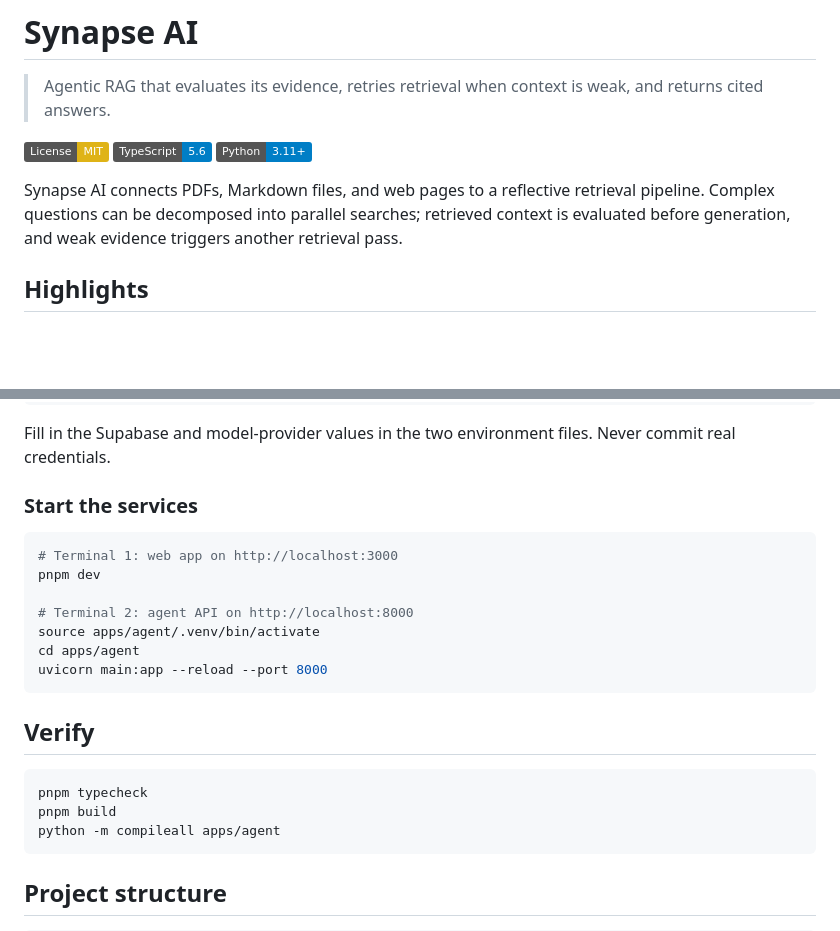
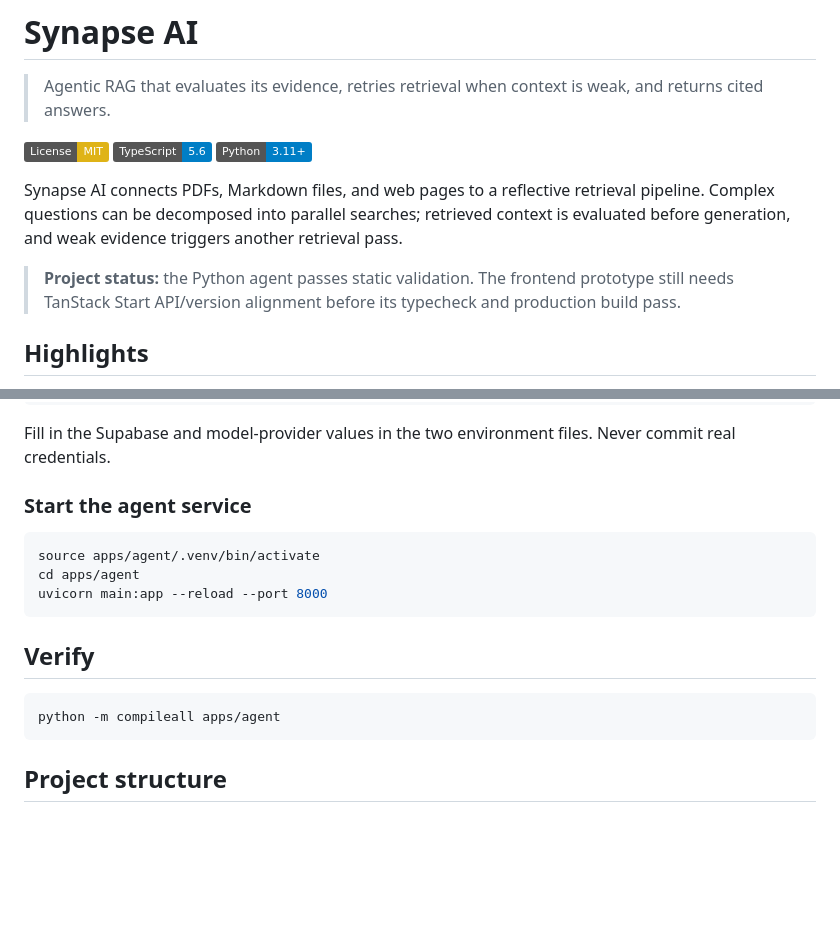
Before and after one commit to Sergio-CVM00/synapse-ai, a Markdown page: README.md, 2 parts joined by grey strips. GitHub-like rendering; badges without logos; blank space fills up the shorter version.

Commit message:
docs: document current frontend status

````diff
--- a/README.md
+++ b/README.md
@@ -7,6 +7,8 @@
 ![Python](https://img.shields.io/badge/Python-3.11%2B-blue)
 
 Synapse AI connects PDFs, Markdown files, and web pages to a reflective retrieval pipeline. Complex questions can be decomposed into parallel searches; retrieved context is evaluated before generation, and weak evidence triggers another retrieval pass.
+
+> **Project status:** the Python agent passes static validation. The frontend prototype still needs TanStack Start API/version alignment before its typecheck and production build pass.
 
 ## Highlights
 
@@ -81,13 +83,9 @@ cp apps/agent/.env.example apps/agent/.env
 
 Fill in the Supabase and model-provider values in the two environment files. Never commit real credentials.
 
-### Start the services
+### Start the agent service
 
 ```bash
-# Terminal 1: web app on http://localhost:3000
-pnpm dev
-
-# Terminal 2: agent API on http://localhost:8000
 source apps/agent/.venv/bin/activate
 cd apps/agent
 uvicorn main:app --reload --port 8000
@@ -96,8 +94,6 @@ uvicorn main:app --reload --port 8000
 ## Verify
 
 ```bash
-pnpm typecheck
-pnpm build
 python -m compileall apps/agent
 ```
 
````
